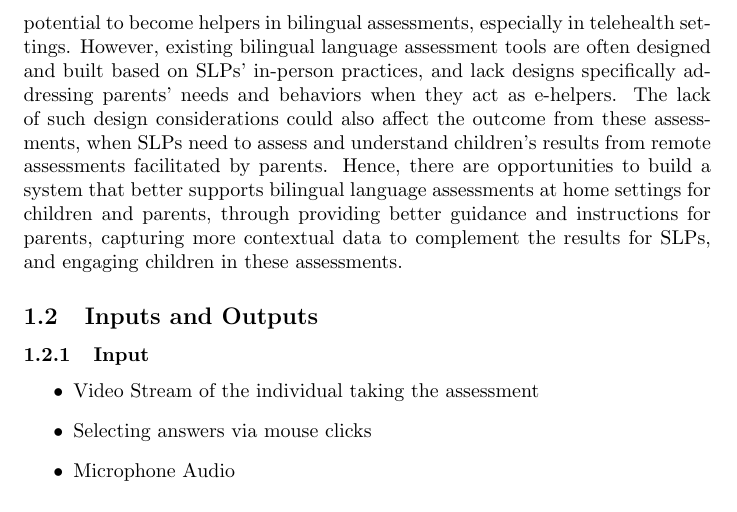
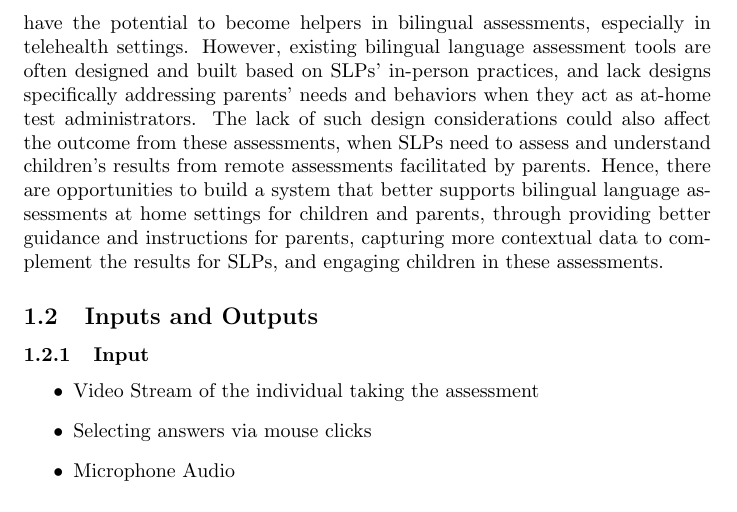
Before and after one commit to parishanizam/TeleHealth, a LaTeX document (docs/ProblemStatementAndGoals/ProblemStatement.tex): part of page 2 of 5, cut so that both start at the same text. Compiled offline with pdfLaTeX.

Commit message:
- Minor fix (e-helpers -> At-home Test Administrators)

```diff
--- a/docs/ProblemStatementAndGoals/ProblemStatement.tex
+++ b/docs/ProblemStatementAndGoals/ProblemStatement.tex
@@ -46,7 +46,7 @@ because of the shortage of bilingual  speech language pathologists (SLPs).  Pare
 informants with understanding of multiple languages spoken in the home, have the potential to become
 helpers in bilingual assessments, especially in telehealth settings. However, existing bilingual language
 assessment tools are often designed and built based on SLPs’ in-person practices, and lack designs
-specifically addressing parents’ needs and behaviors when they act as e-helpers. The lack of such design
+specifically addressing parents’ needs and behaviors when they act as at-home test administrators. The lack of such design
 considerations could also affect the outcome from these assessments, when SLPs need to assess and understand
 children’s results from remote assessments facilitated by parents. Hence, there are opportunities to build a
 system that better supports bilingual language assessments at home settings for children and parents, through
```
Also changed, not shown: docs/ProblemStatementAndGoals/ProblemStatement.pdf.
